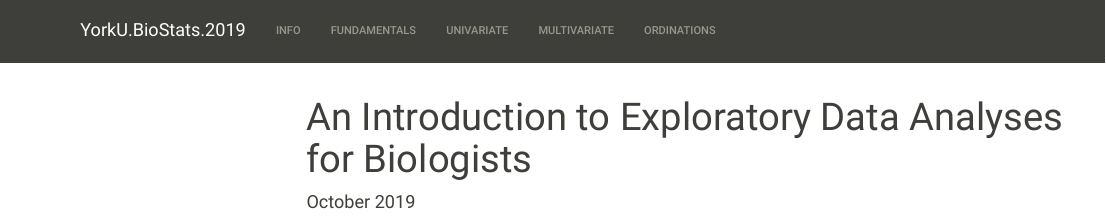
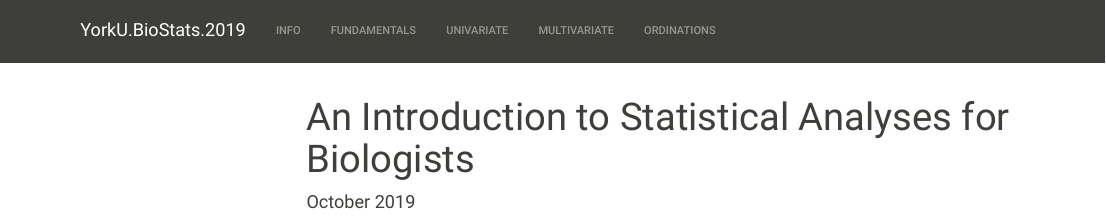
Before and after one commit to afilazzola/YorkU.BioStats.2019, an R Markdown document (index.Rmd): the page in a window 1100 px wide, from its top. Rendered offline with R 4.5, knitr and Pandoc, with nearby package versions; menus at the side of the page are left out.

Commit message:
created a markdown file of readme

```diff
--- a/index.Rmd
+++ b/index.Rmd
@@ -1,5 +1,5 @@
 ---
-title: "An Introduction to Exploratory Data Analyses for Biologists"
+title: "An Introduction to Statistical Analyses for Biologists"
 date: "October 2019"
 output:
   html_document:
```
Also changed, not shown: README.md (added).
